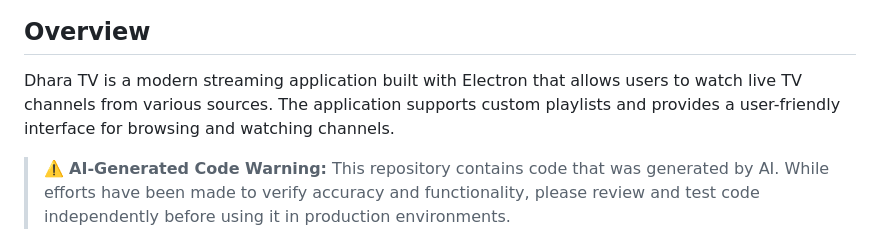
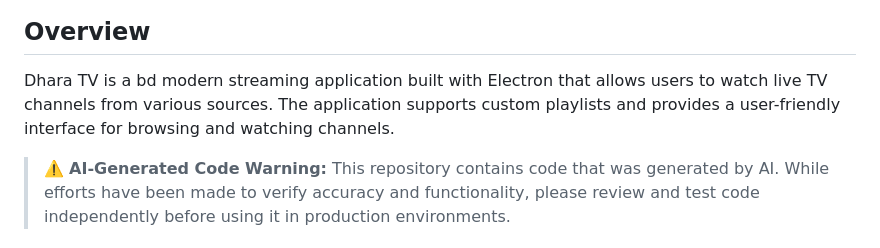
Before and after one commit to selimgazi999/dhara-stream, a Markdown page: README.md, the part around the change. Drawn GitHub-style.

```diff
--- a/README.md
+++ b/README.md
@@ -5,7 +5,7 @@
 
 ## Overview
 
-Dhara TV is a modern streaming application built with Electron that allows users to watch live TV channels from various sources. The application supports custom playlists and provides a user-friendly interface for browsing and watching channels.
+Dhara TV is a bd modern streaming application built with Electron that allows users to watch live TV channels from various sources. The application supports custom playlists and provides a user-friendly interface for browsing and watching channels.
 > ⚠️ **AI-Generated Code Warning:** This repository contains code that was generated by AI. While efforts have been made to verify accuracy and functionality, please review and test code independently before using it in production environments.
 
 
```
